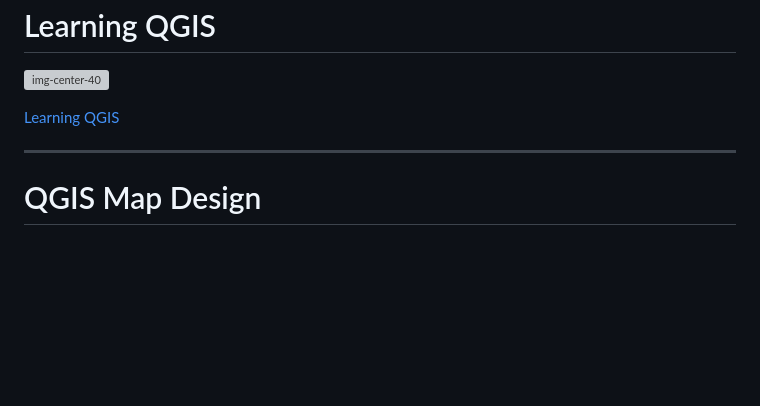
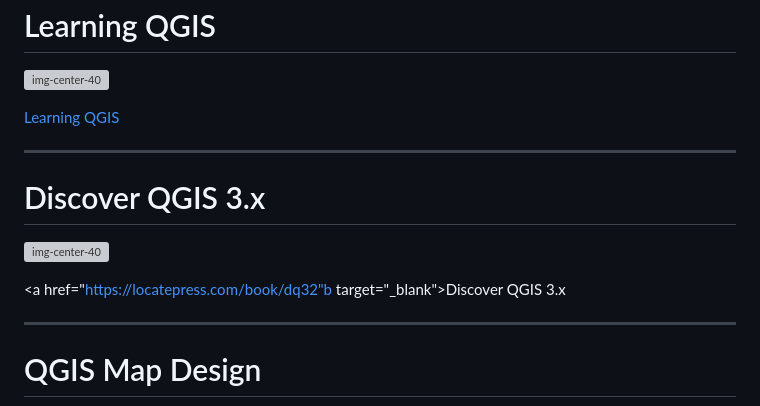
Before and after one commit to Datapolitan-Training/qgis-training-err, a Markdown page: content.md, the part around the change printed below. GitHub-like rendering; blank space fills up the shorter version; grey boxes are pictures that could not be loaded.

Commit message:
content to close #6

```diff
--- a/content.md
+++ b/content.md
@@ -949,5 +949,13 @@ class:center,middle
 
 ---
 
+# Discover QGIS 3.x
+![img-center-40](images/discover_qgis.png)
+
+<a href="https://locatepress.com/book/dq32"b target="_blank">Discover QGIS 3.x</a>
+
+
+---
+
 # QGIS Map Design
 
```
Also changed, not shown: other parts of content.md (+23 -17 lines), images/discover_qgis3_2nded.png (added), images/qgis-map-design2.png (added).
